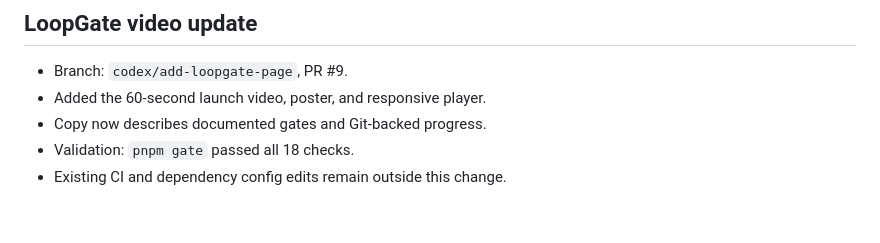
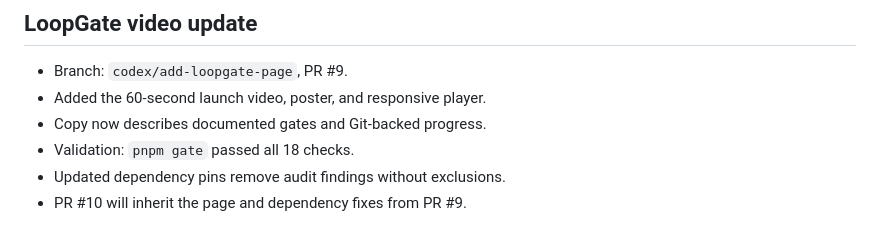
Before and after one commit to rxdt/rxdt.github.io, a Markdown page: docs/PROJECT_STATUS.md, the part around the change. Drawn GitHub-style.

Commit message:
Update tooling dependencies to clear CI audit without exclusions

```diff
--- a/docs/PROJECT_STATUS.md
+++ b/docs/PROJECT_STATUS.md
@@ -93,4 +93,5 @@
 - Added the 60-second launch video, poster, and responsive player.
 - Copy now describes documented gates and Git-backed progress.
 - Validation: `pnpm gate` passed all 18 checks.
-- Existing CI and dependency config edits remain outside this change.
+- Updated dependency pins remove audit findings without exclusions.
+- PR #10 will inherit the page and dependency fixes from PR #9.
```
Also changed, not shown: docs/specs/frontend.md (+2 -1 lines).
